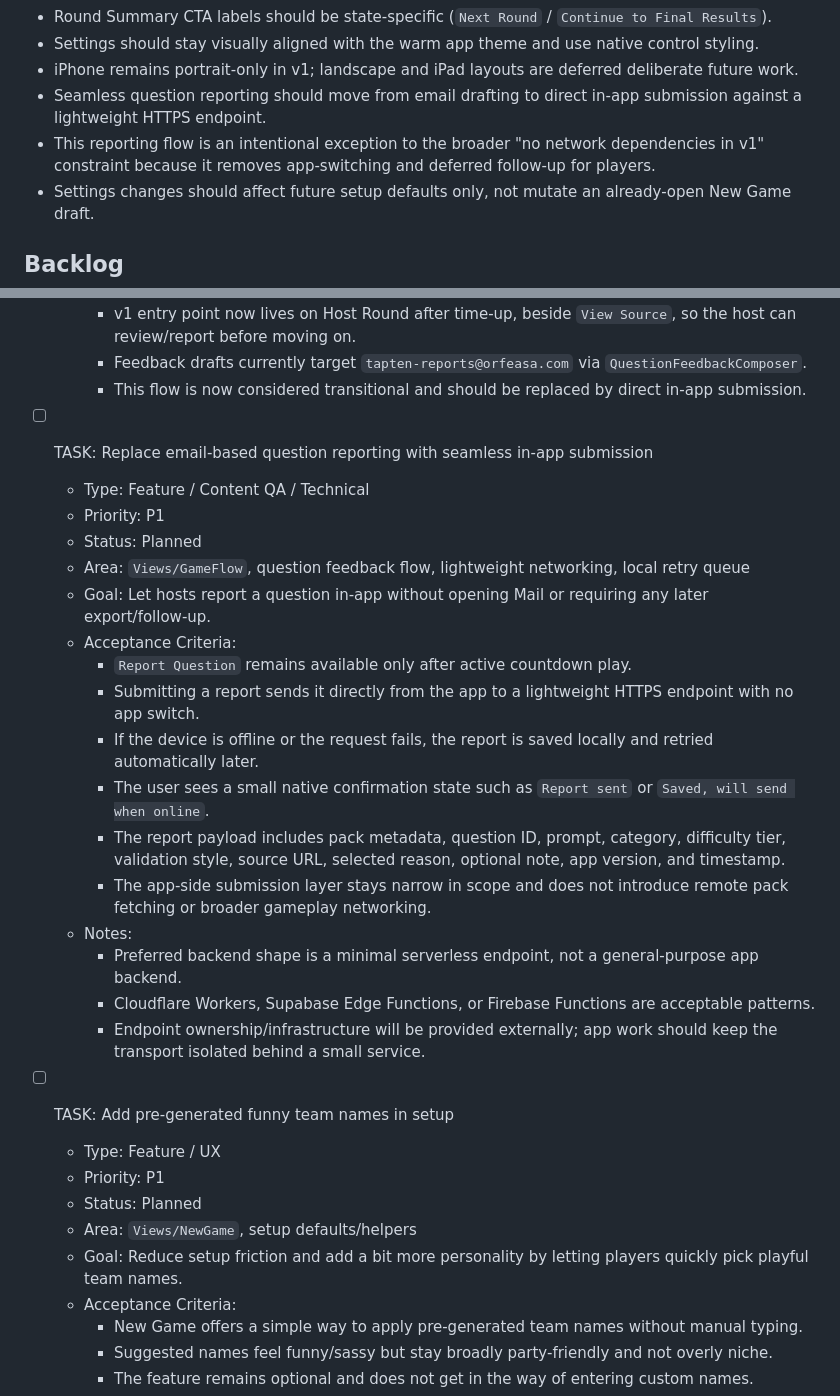
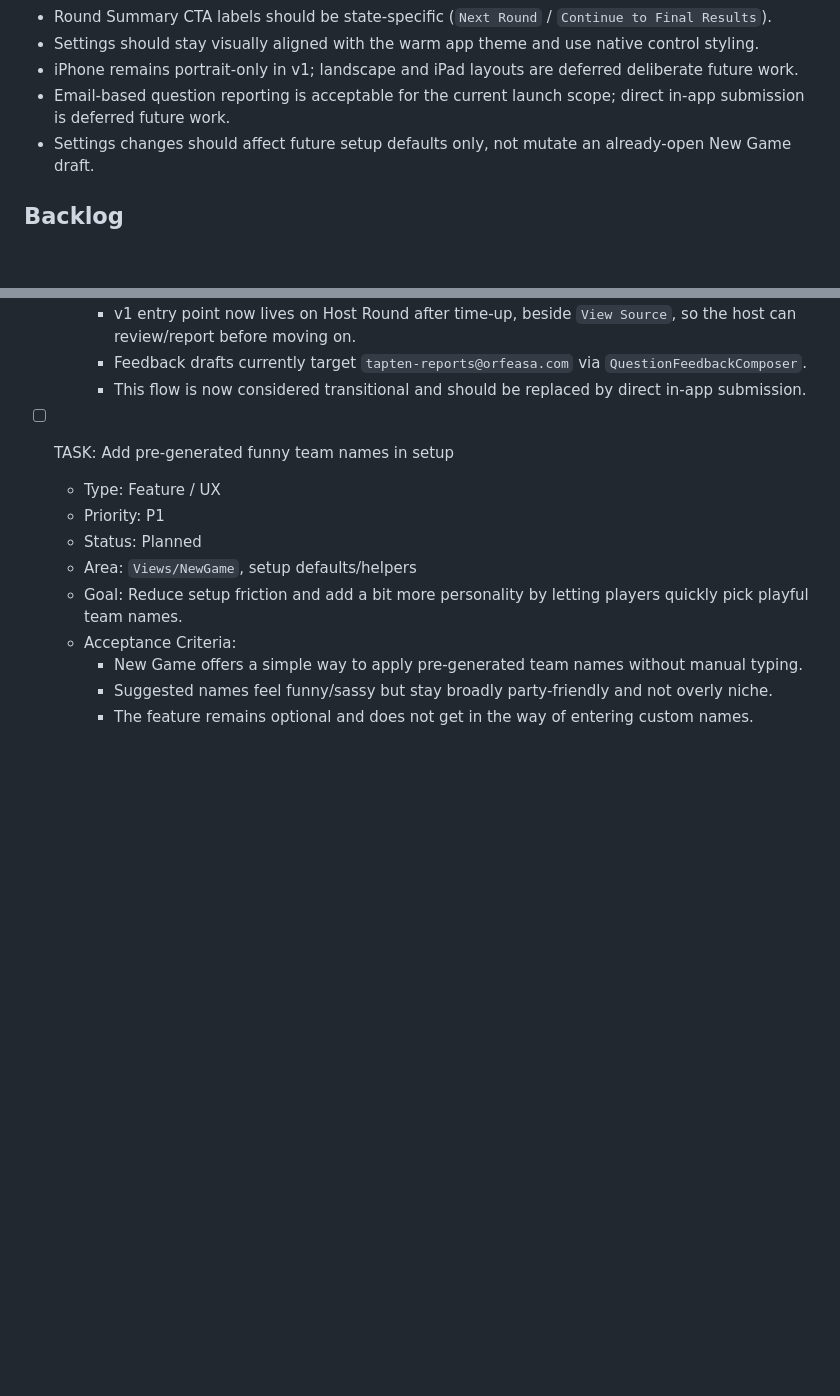
Before and after one commit to orfeasa/TapTen, a Markdown page: PROJECT_BACKLOG.md, 2 parts joined by grey strips. GitHub-like rendering; blank space fills up the shorter version.

```diff
--- a/PROJECT_BACKLOG.md
+++ b/PROJECT_BACKLOG.md
@@ -41,8 +41,7 @@
 - Round Summary CTA labels should be state-specific (`Next Round` / `Continue to Final Results`).
 - Settings should stay visually aligned with the warm app theme and use native control styling.
 - iPhone remains portrait-only in v1; landscape and iPad layouts are deferred deliberate future work.
-- Seamless question reporting should move from email drafting to direct in-app submission against a lightweight HTTPS endpoint.
-- This reporting flow is an intentional exception to the broader "no network dependencies in v1" constraint because it removes app-switching and deferred follow-up for players.
+- Email-based question reporting is acceptable for the current launch scope; direct in-app submission is deferred future work.
 - Settings changes should affect future setup defaults only, not mutate an already-open New Game draft.
 
 ## Backlog
@@ -158,24 +157,6 @@
     - v1 entry point now lives on Host Round after time-up, beside `View Source`, so the host can review/report before moving on.
     - Feedback drafts currently target `tapten-reports@orfeasa.com` via `QuestionFeedbackComposer`.
     - This flow is now considered transitional and should be replaced by direct in-app submission.
-
-- [ ] TASK: Replace email-based question reporting with seamless in-app submission
-  - Type: Feature / Content QA / Technical
-  - Priority: P1
-  - Status: Planned
-  - Area: `Views/GameFlow`, question feedback flow, lightweight networking, local retry queue
-  - Goal: Let hosts report a question in-app without opening Mail or requiring any later export/follow-up.
-  - Acceptance Criteria:
-    - `Report Question` remains available only after active countdown play.
-    - Submitting a report sends it directly from the app to a lightweight HTTPS endpoint with no app switch.
-    - If the device is offline or the request fails, the report is saved locally and retried automatically later.
-    - The user sees a small native confirmation state such as `Report sent` or `Saved, will send when online`.
-    - The report payload includes pack metadata, question ID, prompt, category, difficulty tier, validation style, source URL, selected reason, optional note, app version, and timestamp.
-    - The app-side submission layer stays narrow in scope and does not introduce remote pack fetching or broader gameplay networking.
-  - Notes:
-    - Preferred backend shape is a minimal serverless endpoint, not a general-purpose app backend.
-    - Cloudflare Workers, Supabase Edge Functions, or Firebase Functions are acceptable patterns.
-    - Endpoint ownership/infrastructure will be provided externally; app work should keep the transport isolated behind a small service.
 
 - [ ] TASK: Add pre-generated funny team names in setup
   - Type: Feature / UX
```
Also changed, not shown: other parts of PROJECT_BACKLOG.md (+34 -0 lines).
